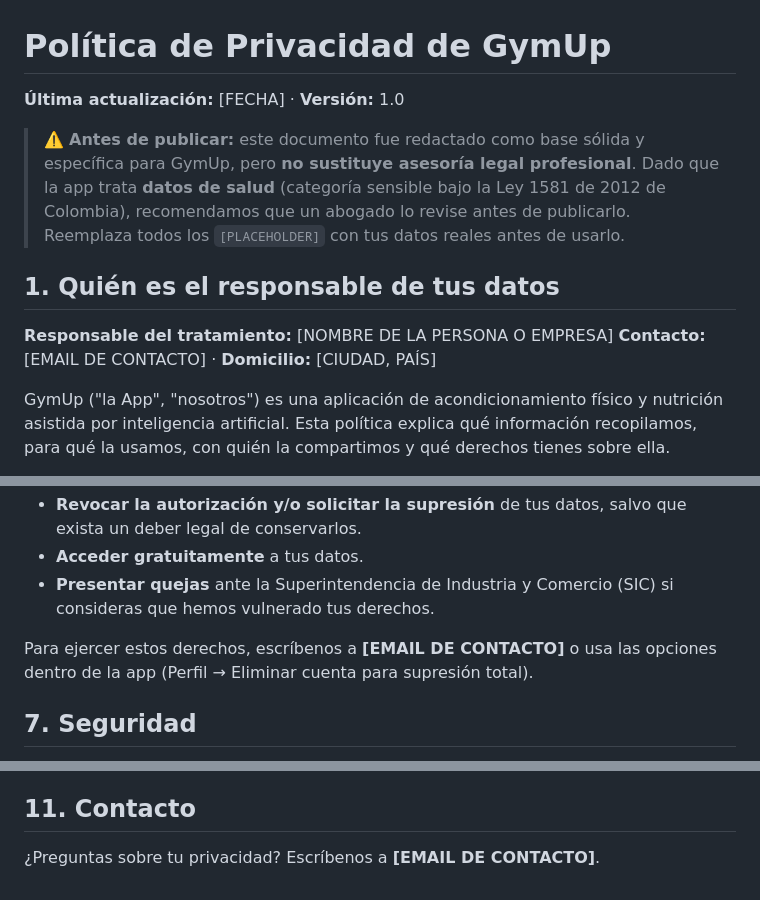
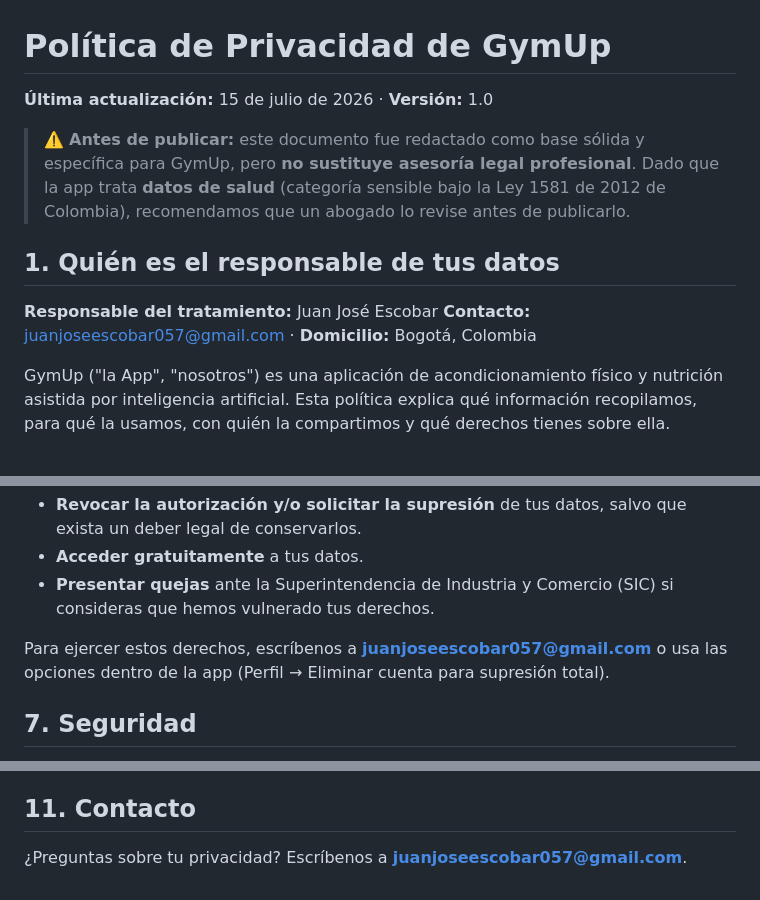
Before and after one commit to juanjoseescobar057-code/gymup, a Markdown page: docs/legal/privacy-policy.md, 3 parts joined by grey strips. Drawn GitHub-style.

```diff
--- a/docs/legal/privacy-policy.md
+++ b/docs/legal/privacy-policy.md
@@ -1,17 +1,16 @@
 # Política de Privacidad de GymUp
 
-**Última actualización:** [FECHA] · **Versión:** 1.0
+**Última actualización:** 15 de julio de 2026 · **Versión:** 1.0
 
 > ⚠️ **Antes de publicar:** este documento fue redactado como base sólida y específica para
 > GymUp, pero **no sustituye asesoría legal profesional**. Dado que la app trata **datos de
 > salud** (categoría sensible bajo la Ley 1581 de 2012 de Colombia), recomendamos que un
-> abogado lo revise antes de publicarlo. Reemplaza todos los `[PLACEHOLDER]` con tus datos
-> reales antes de usarlo.
+> abogado lo revise antes de publicarlo.
 
 ## 1. Quién es el responsable de tus datos
 
-**Responsable del tratamiento:** [NOMBRE DE LA PERSONA O EMPRESA]
-**Contacto:** [EMAIL DE CONTACTO] · **Domicilio:** [CIUDAD, PAÍS]
+**Responsable del tratamiento:** Juan José Escobar
+**Contacto:** juanjoseescobar057@gmail.com · **Domicilio:** Bogotá, Colombia
 
 GymUp ("la App", "nosotros") es una aplicación de acondicionamiento físico y nutrición
 asistida por inteligencia artificial. Esta política explica qué información recopilamos,
@@ -127,7 +126,7 @@ Como titular de tus datos personales, tienes derecho a:
 - **Presentar quejas** ante la Superintendencia de Industria y Comercio (SIC) si
   consideras que hemos vulnerado tus derechos.
 
-Para ejercer estos derechos, escríbenos a **[EMAIL DE CONTACTO]** o usa las opciones
+Para ejercer estos derechos, escríbenos a **juanjoseescobar057@gmail.com** o usa las opciones
 dentro de la app (Perfil → Eliminar cuenta para supresión total).
 
 ## 7. Seguridad
@@ -160,4 +159,4 @@ vigente.
 
 ## 11. Contacto
 
-¿Preguntas sobre tu privacidad? Escríbenos a **[EMAIL DE CONTACTO]**.
+¿Preguntas sobre tu privacidad? Escríbenos a **juanjoseescobar057@gmail.com**.
```
Also changed, not shown: SECURITY.md (+5 -2 lines), docs/legal/terms-of-service.md (+8 -8 lines).
